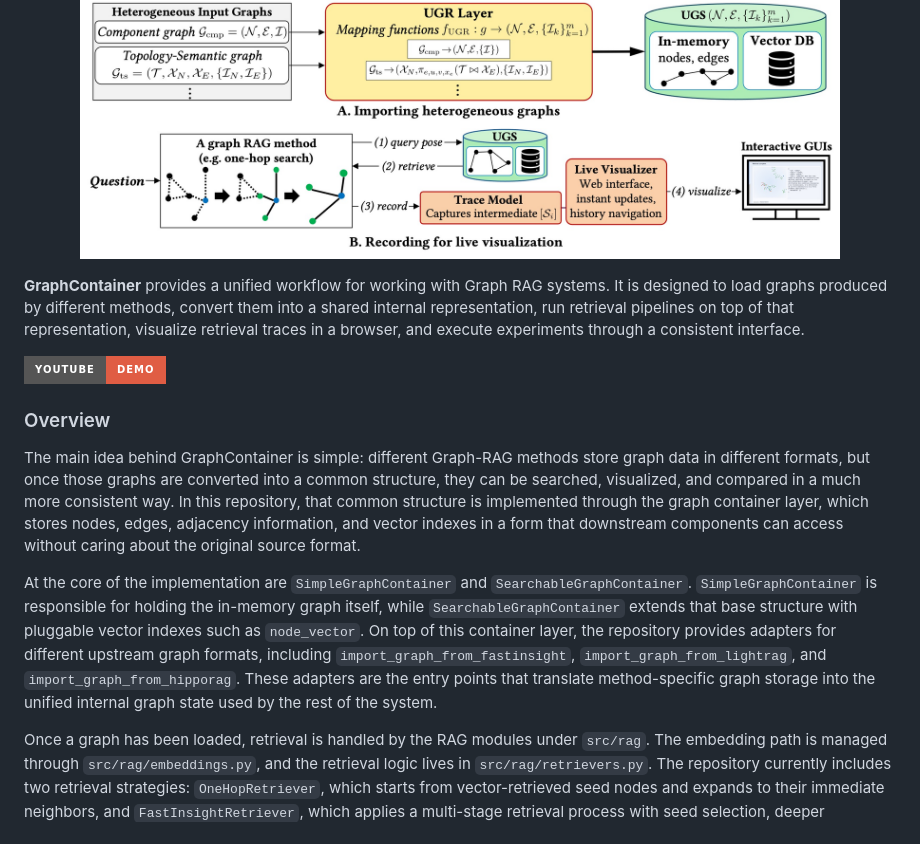
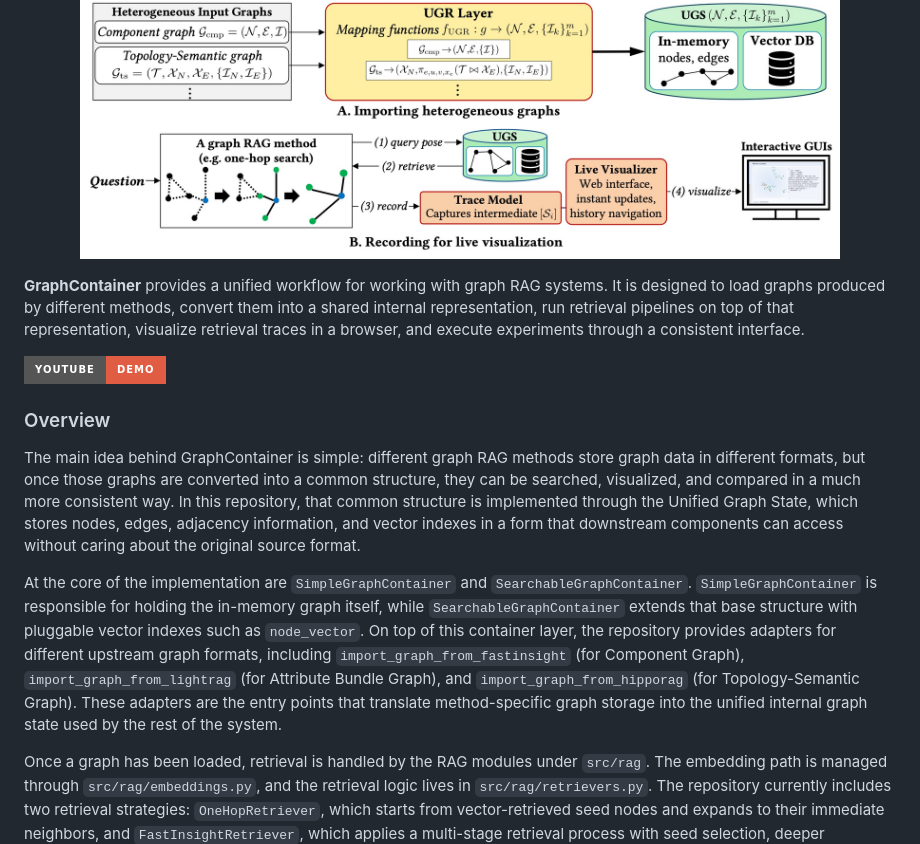
Before and after one commit to asmath472/GraphContainer, a Markdown page: README.md, the part around the change. Drawn GitHub-style; badges without logos.

Commit message:
Update README for clarity and consistency

```diff
--- a/README.md
+++ b/README.md
@@ -4,15 +4,15 @@
   <img src="graph-container-workflow.jpg" alt="GraphContainer workflow" width="760">
 </p>
 
-**GraphContainer** provides a unified workflow for working with Graph RAG systems. It is designed to load graphs produced by different methods, convert them into a shared internal representation, run retrieval pipelines on top of that representation, visualize retrieval traces in a browser, and execute experiments through a consistent interface.
+**GraphContainer** provides a unified workflow for working with graph RAG systems. It is designed to load graphs produced by different methods, convert them into a shared internal representation, run retrieval pipelines on top of that representation, visualize retrieval traces in a browser, and execute experiments through a consistent interface.
 
 [![YouTube Demo](https://img.shields.io/badge/YouTube-Demo-red?style=for-the-badge&logo=youtube&logoColor=white)](https://www.youtube.com/watch?v=OnaRT_icNM0)
 
 ### Overview
 
-The main idea behind GraphContainer is simple: different Graph-RAG methods store graph data in different formats, but once those graphs are converted into a common structure, they can be searched, visualized, and compared in a much more consistent way. In this repository, that common structure is implemented through the graph container layer, which stores nodes, edges, adjacency information, and vector indexes in a form that downstream components can access without caring about the original source format.
+The main idea behind GraphContainer is simple: different graph RAG methods store graph data in different formats, but once those graphs are converted into a common structure, they can be searched, visualized, and compared in a much more consistent way. In this repository, that common structure is implemented through the Unified Graph State, which stores nodes, edges, adjacency information, and vector indexes in a form that downstream components can access without caring about the original source format.
 
-At the core of the implementation are `SimpleGraphContainer` and `SearchableGraphContainer`. `SimpleGraphContainer` is responsible for holding the in-memory graph itself, while `SearchableGraphContainer` extends that base structure with pluggable vector indexes such as `node_vector`. On top of this container layer, the repository provides adapters for different upstream graph formats, including `import_graph_from_fastinsight`, `import_graph_from_lightrag`, and `import_graph_from_hipporag`. These adapters are the entry points that translate method-specific graph storage into the unified internal graph state used by the rest of the system.
+At the core of the implementation are `SimpleGraphContainer` and `SearchableGraphContainer`. `SimpleGraphContainer` is responsible for holding the in-memory graph itself, while `SearchableGraphContainer` extends that base structure with pluggable vector indexes such as `node_vector`. On top of this container layer, the repository provides adapters for different upstream graph formats, including `import_graph_from_fastinsight` (for Component Graph), `import_graph_from_lightrag` (for Attribute Bundle Graph), and `import_graph_from_hipporag` (for Topology-Semantic Graph). These adapters are the entry points that translate method-specific graph storage into the unified internal graph state used by the rest of the system.
 
 Once a graph has been loaded, retrieval is handled by the RAG modules under `src/rag`. The embedding path is managed through `src/rag/embeddings.py`, and the retrieval logic lives in `src/rag/retrievers.py`. The repository currently includes two retrieval strategies: `OneHopRetriever`, which starts from vector-retrieved seed nodes and expands to their immediate neighbors, and `FastInsightRetriever`, which applies a multi-stage retrieval process with seed selection, deeper exploration, and final filtering. In the current experiment setup, the initial retrieval size is set to `10`, and FastInsight keeps the final `5` nodes before answer generation.
 
```
